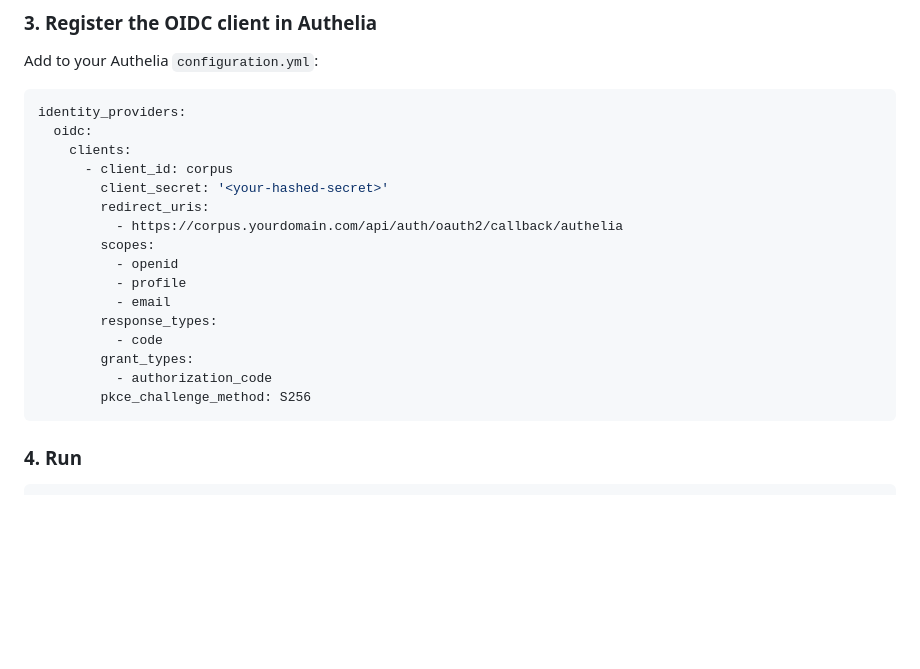
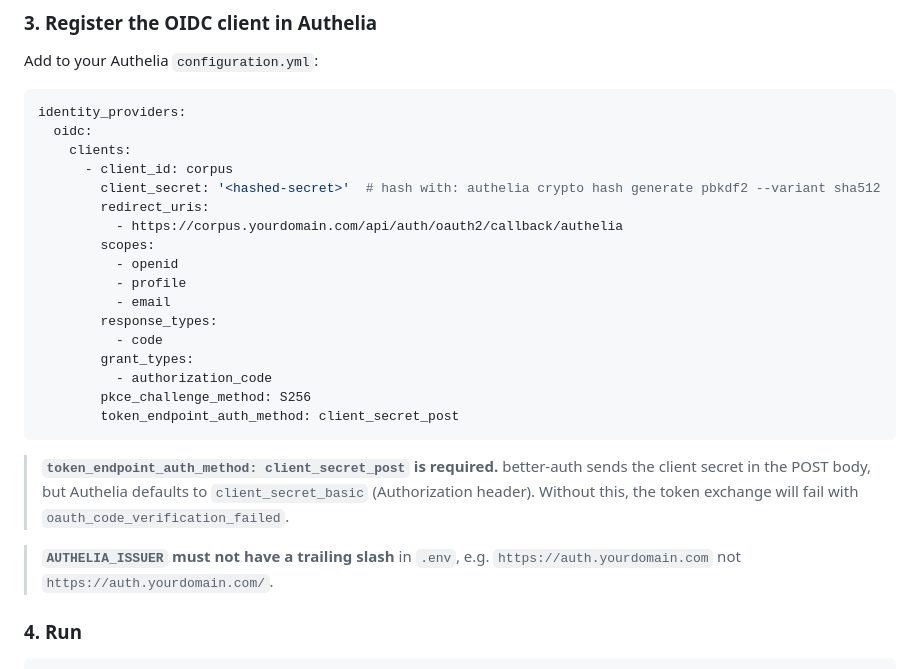
Before and after one commit to oforfamar/corpus, a Markdown page: README.md, the part around the change. Drawn GitHub-style; blank space fills up the shorter version.

Commit message:
Document Authelia client_secret_post requirement, secret hashing, and no-trailing-slash rule

````diff
--- a/README.md
+++ b/README.md
@@ -56,7 +56,7 @@ identity_providers:
   oidc:
     clients:
       - client_id: corpus
-        client_secret: '<your-hashed-secret>'
+        client_secret: '<hashed-secret>'  # hash with: authelia crypto hash generate pbkdf2 --variant sha512
         redirect_uris:
           - https://corpus.yourdomain.com/api/auth/oauth2/callback/authelia
         scopes:
@@ -68,7 +68,12 @@ identity_providers:
         grant_types:
           - authorization_code
         pkce_challenge_method: S256
+        token_endpoint_auth_method: client_secret_post
 ```
+
+> **`token_endpoint_auth_method: client_secret_post` is required.** better-auth sends the client secret in the POST body, but Authelia defaults to `client_secret_basic` (Authorization header). Without this, the token exchange will fail with `oauth_code_verification_failed`.
+
+> **`AUTHELIA_ISSUER` must not have a trailing slash** in `.env`, e.g. `https://auth.yourdomain.com` not `https://auth.yourdomain.com/`.
 
 ### 4. Run
 
````
